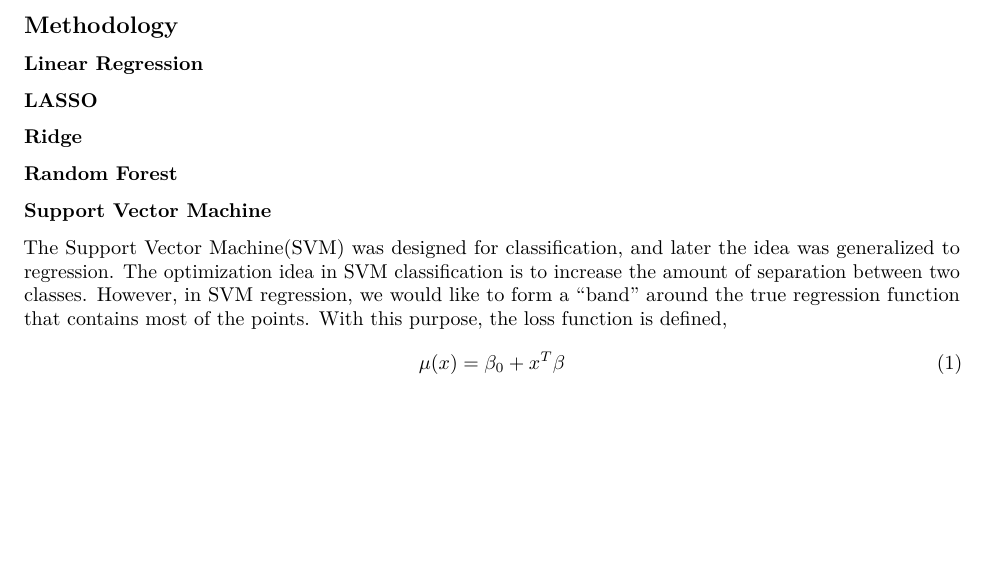
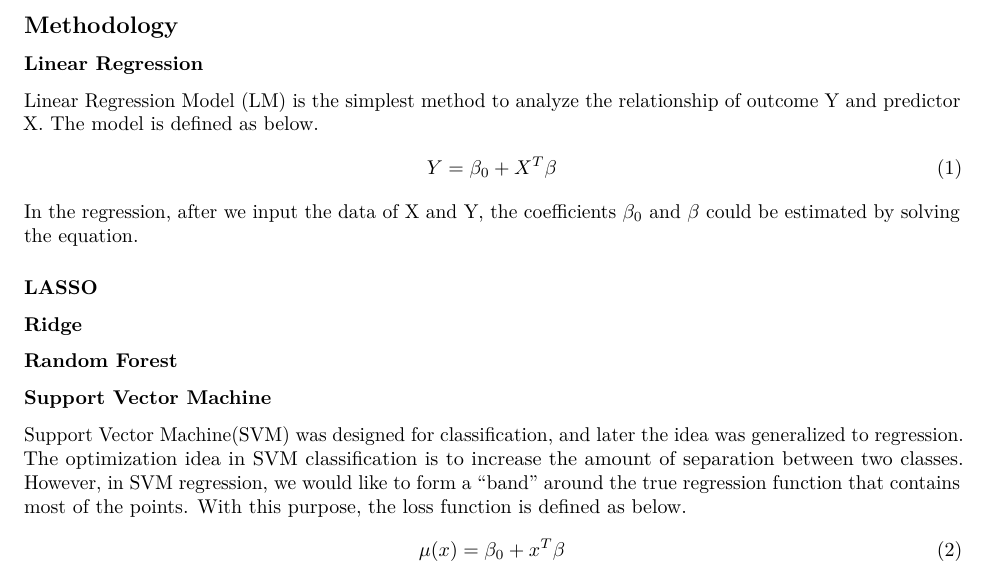
Before and after one commit to zwang0/finalproject_group13, an R Markdown document (final_report.Rmd): part of page 1 of 2, cut so that both start at the same text, the shorter picture padded with empty space. Rendered offline with R 4.5, knitr and Pandoc, then LaTeX, with nearby package versions.

Commit message:
Update final_report.Rmd

```diff
--- a/final_report.Rmd
+++ b/final_report.Rmd
@@ -36,11 +36,17 @@ model.
 
 ## Methodology
 ### Linear Regression
+Linear Regression Model (LM) is the simplest method to analyze the relationship of outcome Y and predictor X. The model is defined as below.
+\begin{align}
+Y=\beta_0 + X^T\beta
+\end{align}
+In the regression, after we input the data of X and Y, the coefficients $\beta_0$ and $\beta$ could be estimated by solving the equation.
+
 ### LASSO
 ### Ridge
 ### Random Forest
 ### Support Vector Machine
-The Support Vector Machine(SVM) was designed for classification, and later the idea was generalized to regression. The optimization idea in SVM classification is to increase the amount of separation between two classes. However, in SVM regression, we would like to form a "band" around the true regression function that contains most of the points. With this purpose, the loss function is defined,
+Support Vector Machine(SVM) was designed for classification, and later the idea was generalized to regression. The optimization idea in SVM classification is to increase the amount of separation between two classes. However, in SVM regression, we would like to form a "band" around the true regression function that contains most of the points. With this purpose, the loss function is defined as below.
 \begin{align}
 \mu(x)=\beta_0 + x^T\beta
 \end{align}
```
